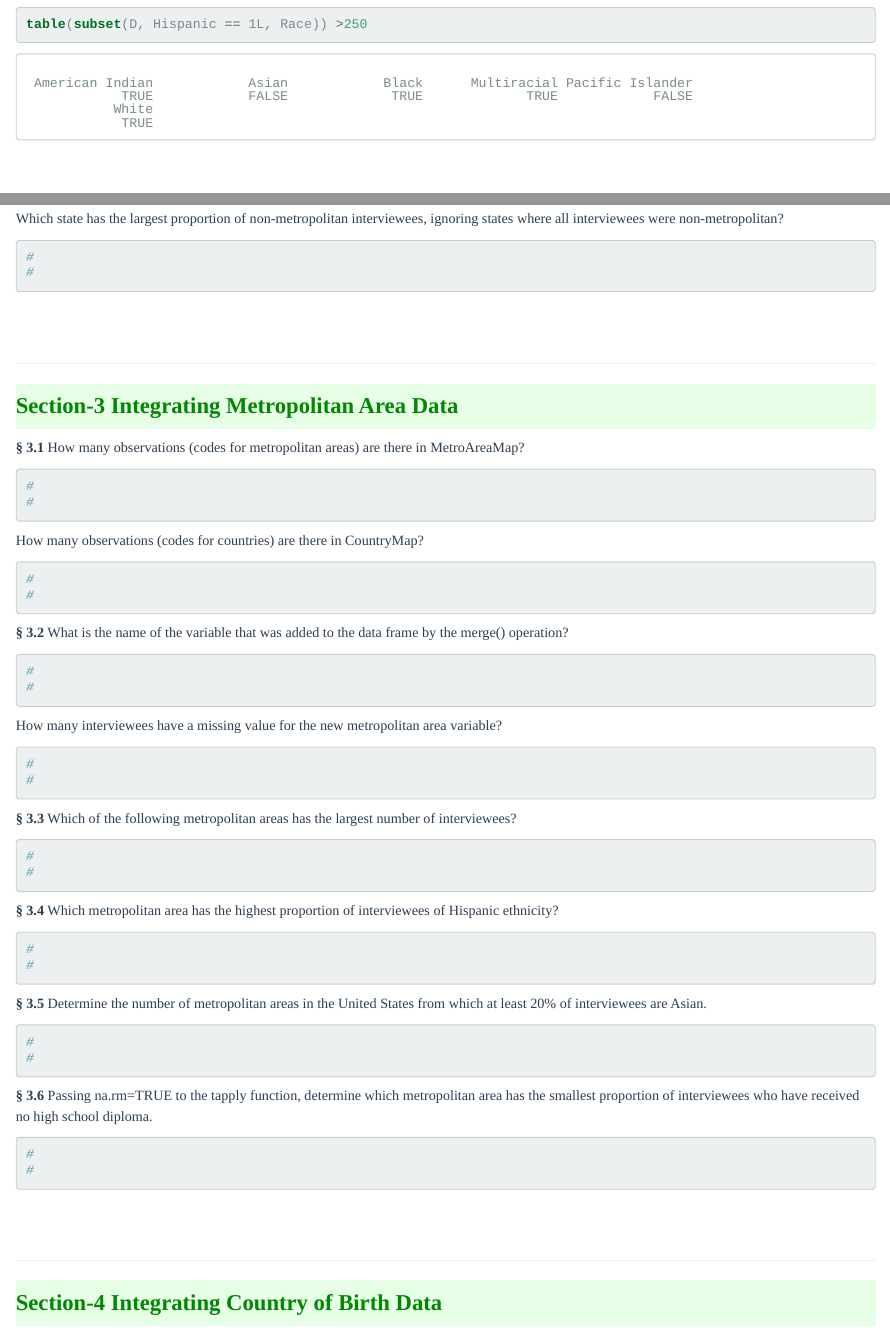
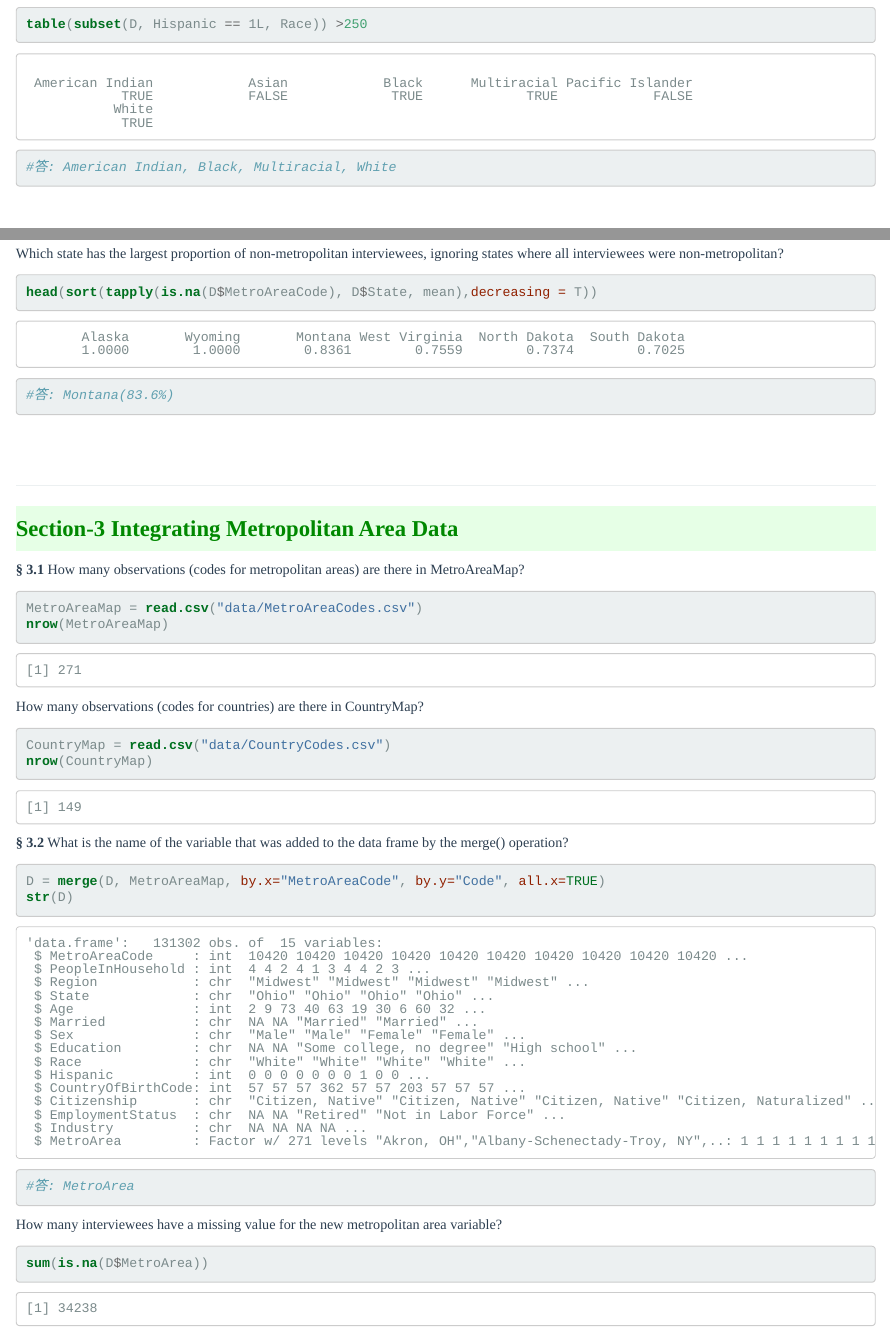
Before and after one commit to 2019BAR/Group20, an R Markdown document (unit03/AS3-3.Rmd): the page in a window 1100 px wide, from 1610 px down, and a second part further down, joined at a grey line. The pictures show the output file unit03/AS3-3.html that the author committed with the source, opened offline.

Commit message:
Unit03/AS3-3 by LuCC0309

````diff
--- a/unit03/AS3-3.Rmd
+++ b/unit03/AS3-3.Rmd
@@ -82,6 +82,7 @@ __§ 1.5__ For which races are there at least 250 interviewees in the CPS datase
 
 ```{r}
 table(subset(D, Hispanic == 1L, Race)) >250
+#答: American Indian, Black, Multiracial, White
 ```
 
 <br><br>
@@ -155,3 +159,5 @@ prop.table(table(D$Region,is.na(D$MetroAreaCode)),1)
 
 Which state has the largest proportion of non-metropolitan interviewees, ignoring states where all interviewees were non-metropolitan?
 ```{r}
+head(sort(tapply(is.na(D$MetroAreaCode), D$State, mean),decreasing = T))
+#答: Montana(83.6%)
@@ -167,44 +171,41 @@ Which state has the largest proportion of non-metropolitan interviewees, ignorin
 
 __§ 3.1__ How many observations (codes for metropolitan areas) are there in MetroAreaMap?
 ```{r}
-#
-#
+MetroAreaMap = read.csv("data/MetroAreaCodes.csv")
+nrow(MetroAreaMap)
 ```
 
 How many observations (codes for countries) are there in CountryMap?
 ```{r}
-#
-#
+CountryMap = read.csv("data/CountryCodes.csv")
+nrow(CountryMap)
 ```
 
 __§ 3.2__ What is the name of the variable that was added to the data frame by the merge() operation?
 ```{r}
-#
-#
+D = merge(D, MetroAreaMap, by.x="MetroAreaCode", by.y="Code", all.x=TRUE)
+str(D)
+#答: MetroArea
 ```
 
 How many interviewees have a missing value for the new metropolitan area variable?
 ```{r}
-#
-#
+sum(is.na(D$MetroArea))
 ```
 
 __§ 3.3__ Which of the following metropolitan areas has the largest number of interviewees?
 ```{r}
-#
-#
+
 ```
 
 __§ 3.4__ Which metropolitan area has the highest proportion of interviewees of Hispanic ethnicity?
 ```{r}
-#
-#
+
 ```
 
 __§ 3.5__ Determine the number of metropolitan areas in the United States from which at least 20% of interviewees are Asian.
 ```{r}
-#
-#
+
 ```
 
 __§ 3.6__  Passing na.rm=TRUE to the tapply function, determine which metropolitan area has the smallest proportion of interviewees who have received no high school diploma.
````
Also changed, not shown: unit03/AS3-3.html, unit03/AS3-3.Rmd (9 more changed lines).
